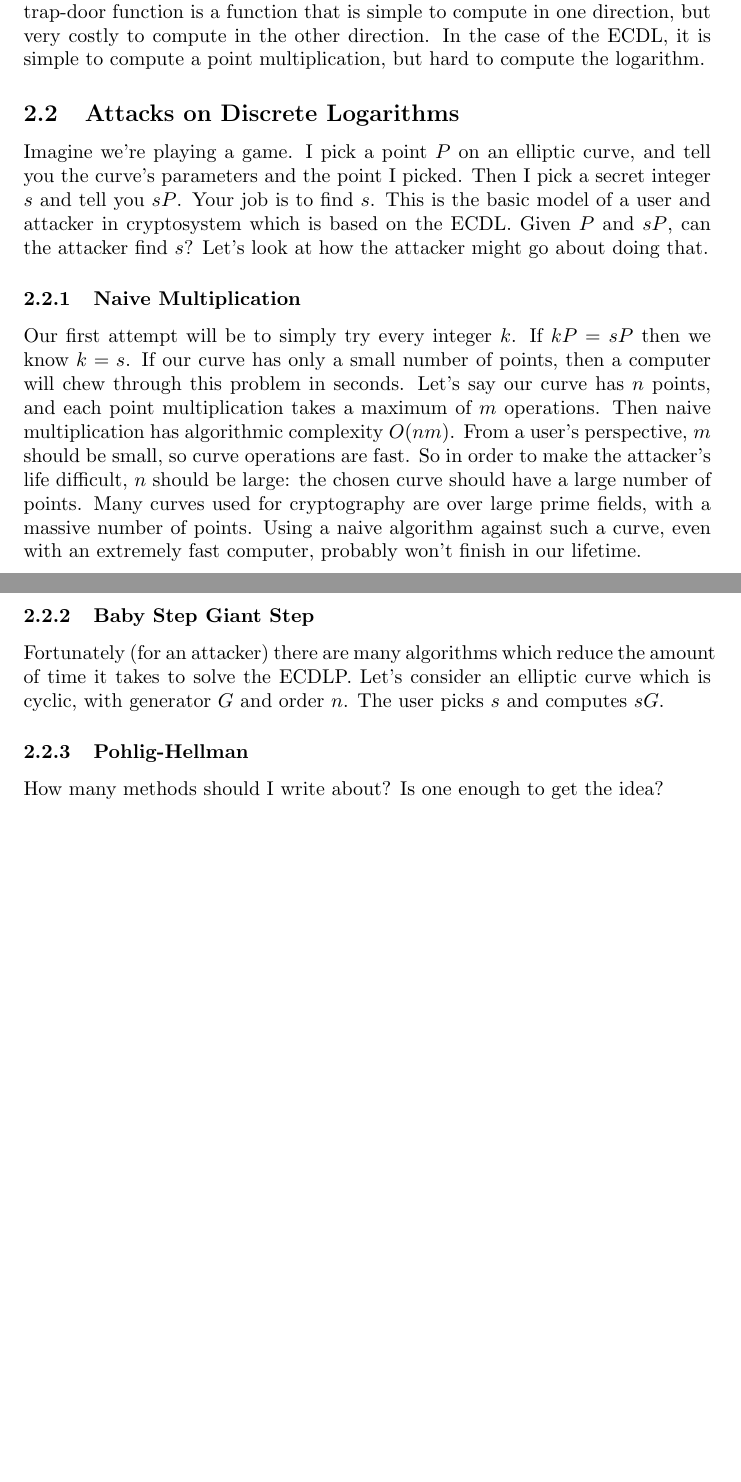
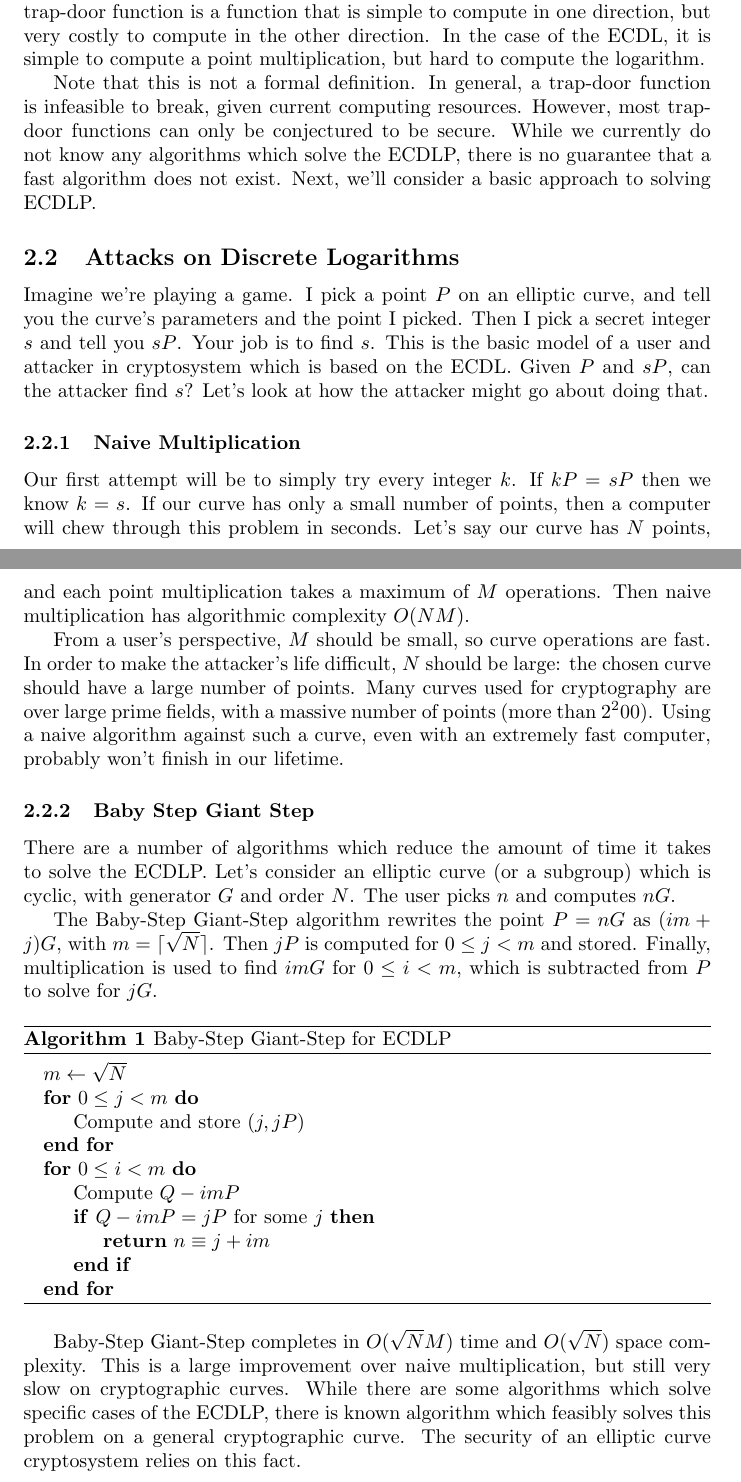
Before and after one commit to mbencherif/ecc, a LaTeX document (ecc.tex): two parts of pages 11 and 12 of 14 before the commit and two parts of pages 10 and 11 of 13 after it, joined at a grey line, cut so that both start at the same text, the shorter picture padded with empty space. Compiled offline with pdfLaTeX.

Commit message:
baby step giant step

```diff
--- a/ecc.tex
+++ b/ecc.tex
@@ -2,6 +2,7 @@
 
 \usepackage{graphicx, caption, subcaption}
 \usepackage{amsmath, amsfonts, amsthm}
+\usepackage{algorithm, algpseudocode}
 
 \usepackage{hyperref}
 \hypersetup{
@@ -315,6 +316,12 @@ In fact, many modern cryptosystems are based on a class of operations called \te
 A trap-door function is a function that is simple to compute in one direction, but very costly to compute in the other direction.
 In the case of the ECDL, it is simple to compute a point multiplication, but hard to compute the logarithm.
 
+Note that this is not a formal definition.
+In general, a trap-door function is infeasible to break, given current computing resources.
+However, most trap-door functions can only be conjectured to be secure.
+While we currently do not know any algorithms which solve the ECDLP, there is no guarantee that a fast algorithm does not exist.
+Next, we'll consider a basic approach to solving ECDLP.
+
 \subsection{Attacks on Discrete Logarithms}
 Imagine we're playing a game.
 I pick a point $P$ on an elliptic curve, and tell you the curve's parameters and the point I picked.
@@ -326,20 +333,43 @@ Given $P$ and $sP$, can the attacker find $s$? Let's look at how the attacker mi
 Our first attempt will be to simply try every integer $k$.
 If $kP = sP$ then we know $k = s$.
 If our curve has only a small number of points, then a computer will chew through this problem in seconds.
-Let's say our curve has $n$ points, and each point multiplication takes a maximum of $m$ operations.
-Then naive multiplication has algorithmic complexity $O(nm)$.
-From a user's perspective, $m$ should be small, so curve operations are fast.
-So in order to make the attacker's life difficult, $n$ should be large: the chosen curve should have a large number of points.
-Many curves used for cryptography are over large prime fields, with a massive number of points.
+Let's say our curve has $N$ points, and each point multiplication takes a maximum of $M$ operations.
+Then naive multiplication has algorithmic complexity $O(NM)$.
+
+From a user's perspective, $M$ should be small, so curve operations are fast.
+In order to make the attacker's life difficult, $N$ should be large: the chosen curve should have a large number of points.
+Many curves used for cryptography are over large prime fields, with a massive number of points (more than $2^200$).
 Using a naive algorithm against such a curve, even with an extremely fast computer, probably won't finish in our lifetime.
 
 \subsubsection{Baby Step Giant Step}
-Fortunately (for an attacker) there are many algorithms which reduce the amount of time it takes to solve the ECDLP.
-Let's consider an elliptic curve which is cyclic, with generator $G$ and order $n$.
-The user picks $s$ and computes $sG$.
+There are a number of algorithms which reduce the amount of time it takes to solve the ECDLP.
+Let's consider an elliptic curve (or a subgroup) which is cyclic, with generator $G$ and order $N$.
+The user picks $n$ and computes $nG$.
 
-\subsubsection{Pohlig-Hellman}
-How many methods should I write about? Is one enough to get the idea?
+The Baby-Step Giant-Step algorithm rewrites the point $P = nG$ as $(im + j)G$, with $m = \lceil \sqrt{N} \rceil$.
+Then $jP$ is computed for $0 \leq j < m$ and stored.
+Finally, multiplication is used to find $imG$ for $0 \leq i < m$, which is subtracted from $P$ to solve for $jG$.
+
+\begin{algorithm}
+\caption{Baby-Step Giant-Step for ECDLP}
+\begin{algorithmic}
+\State $m \gets \sqrt{N}$
+\For{$0 \leq j < m$}
+	\State Compute and store $(j, jP)$
+\EndFor
+\For{$0 \leq i < m$}
+	\State Compute $Q - imP$
+	\If{$Q-imP = jP$ for some $j$}
+		\State \Return $n \equiv j + im$
+	\EndIf
+\EndFor
+\end{algorithmic}
+\end{algorithm}
+
+Baby-Step Giant-Step completes in $O(\sqrt{N} M)$ time and $O(\sqrt{N})$ space complexity.
+This is a large improvement over naive multiplication, but still very slow on cryptographic curves.
+While there are some algorithms which solve specific cases of the ECDLP, there is known algorithm which feasibly solves this problem on a general cryptographic curve.
+The security of an elliptic curve cryptosystem relies on this fact.
 
 \clearpage
 
```
Also changed, not shown: ecc.tex (42 more changed lines).
